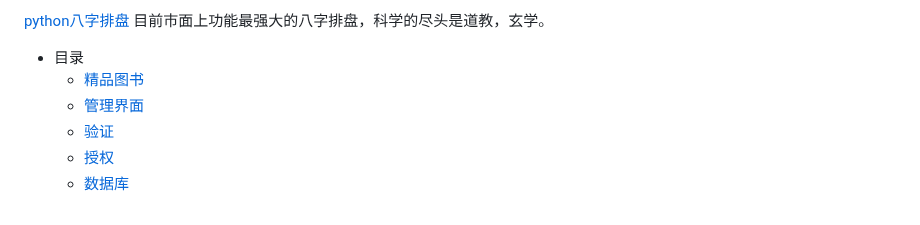
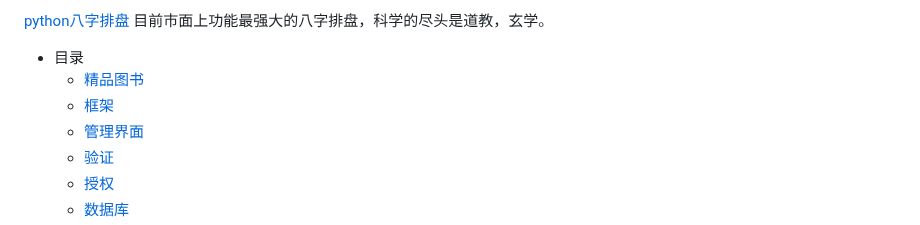
Before and after one commit to china-testing/python_cn_resouce, a Markdown page: flask.md, the part around one of its changes. GitHub-like rendering.

```diff
--- a/flask.md
+++ b/flask.md
@@ -14,6 +14,7 @@ python测试开发钉钉群：21745728，目前800多人，另有几千人的pyt
 
 * 目录
    * [精品图书](#精品图书)
+   * [框架](#框架)
    * [管理界面](#管理界面)
    * [验证](#验证)
    * [授权](#授权)
```
Also changed, not shown: other parts of flask.md (+2 -2 lines), 知名公司面试题.md (added, +39 -0 lines).
